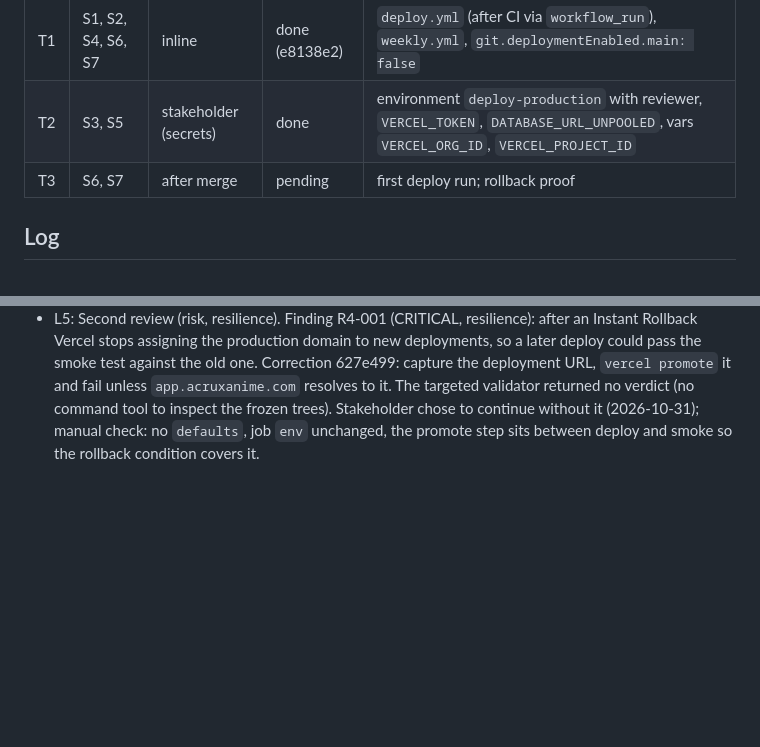
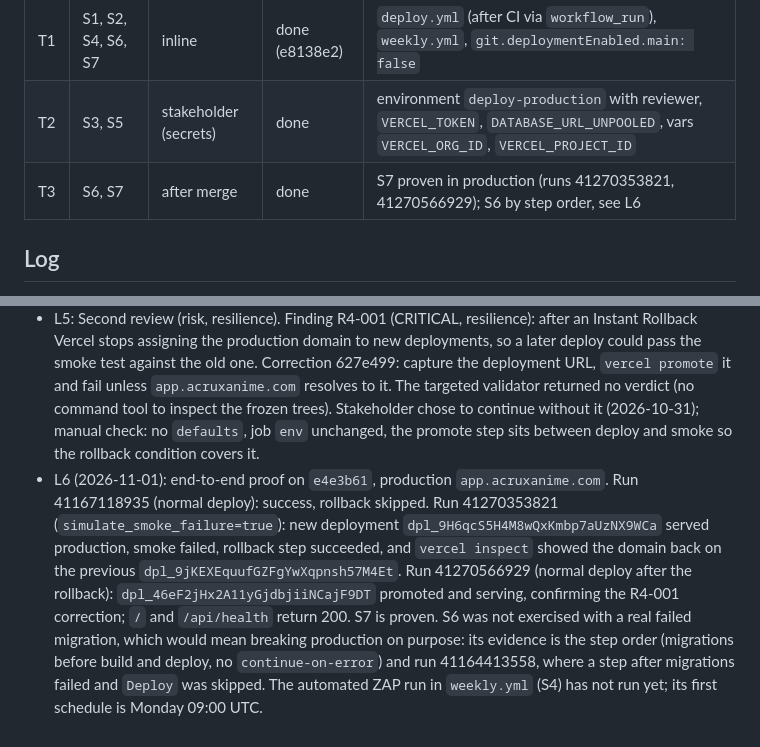
Before and after one commit to Juargo/Acrux-Anime, a Markdown page: odd/tasks/pipeline-de-despliegue.md, 2 parts joined by grey strips. GitHub-like rendering; blank space fills up the shorter version.

Commit message:
docs: registrar la prueba de rollback del pipeline de despliegue

```diff
--- a/odd/tasks/pipeline-de-despliegue.md
+++ b/odd/tasks/pipeline-de-despliegue.md
@@ -19,7 +19,7 @@ Branch: `ci/pipeline-de-despliegue` · Delivery: `ask-on-risk` · Test runner: a
 |---|---|---|---|---|
 | T1 | S1, S2, S4, S6, S7 | inline | done (e8138e2) | `deploy.yml` (after CI via `workflow_run`), `weekly.yml`, `git.deploymentEnabled.main: false` |
 | T2 | S3, S5 | stakeholder (secrets) | done | environment `deploy-production` with reviewer, `VERCEL_TOKEN`, `DATABASE_URL_UNPOOLED`, vars `VERCEL_ORG_ID`, `VERCEL_PROJECT_ID` |
-| T3 | S6, S7 | after merge | pending | first deploy run; rollback proof |
+| T3 | S6, S7 | after merge | done | S7 proven in production (runs 41270353821, 41270566929); S6 by step order, see L6 |
 
 ## Log
 
@@ -28,3 +28,4 @@ Branch: `ci/pipeline-de-despliegue` · Delivery: `ask-on-risk` · Test runner: a
 - L3: actionlint clean on all workflows. Gentle AI review (risk, resilience) ran both lenses but STATUS stopped with `corrupted_or_unverifiable_authority` (terminal, no automatic continuation); manual check of trigger, secret scope, script injection and step order recorded instead.
 - L4 (2026-10-31): the stakeholder created a Vercel token scoped to the `app` project only (the UI offered project scopes) and ran `setup-deploy-env.sh`. Verified: environment `deploy-production` with required reviewer Juargo and protected branches only; secrets `VERCEL_TOKEN`, `DATABASE_URL_UNPOOLED` (Neon `production`); vars `VERCEL_ORG_ID`, `VERCEL_PROJECT_ID` (prj_3fp2TvApAzFsHWFecSyqLGuSr4Vv).
 - L5: Second review (risk, resilience). Finding R4-001 (CRITICAL, resilience): after an Instant Rollback Vercel stops assigning the production domain to new deployments, so a later deploy could pass the smoke test against the old one. Correction 627e499: capture the deployment URL, `vercel promote` it and fail unless `app.acruxanime.com` resolves to it. The targeted validator returned no verdict (no command tool to inspect the frozen trees). Stakeholder chose to continue without it (2026-10-31); manual check: no `defaults`, job `env` unchanged, the promote step sits between deploy and smoke so the rollback condition covers it.
+- L6 (2026-11-01): end-to-end proof on `e4e3b61`, production `app.acruxanime.com`. Run 41167118935 (normal deploy): success, rollback skipped. Run 41270353821 (`simulate_smoke_failure=true`): new deployment `dpl_9H6qcS5H4M8wQxKmbp7aUzNX9WCa` served production, smoke failed, rollback step succeeded, and `vercel inspect` showed the domain back on the previous `dpl_9jKEXEquufGZFgYwXqpnsh57M4Et`. Run 41270566929 (normal deploy after the rollback): `dpl_46eF2jHx2A11yGjdbjiiNCajF9DT` promoted and serving, confirming the R4-001 correction; `/` and `/api/health` return 200. S7 is proven. S6 was not exercised with a real failed migration, which would mean breaking production on purpose: its evidence is the step order (migrations before build and deploy, no `continue-on-error`) and run 41164413558, where a step after migrations failed and `Deploy` was skipped. The automated ZAP run in `weekly.yml` (S4) has not run yet; its first schedule is Monday 09:00 UTC.
```
